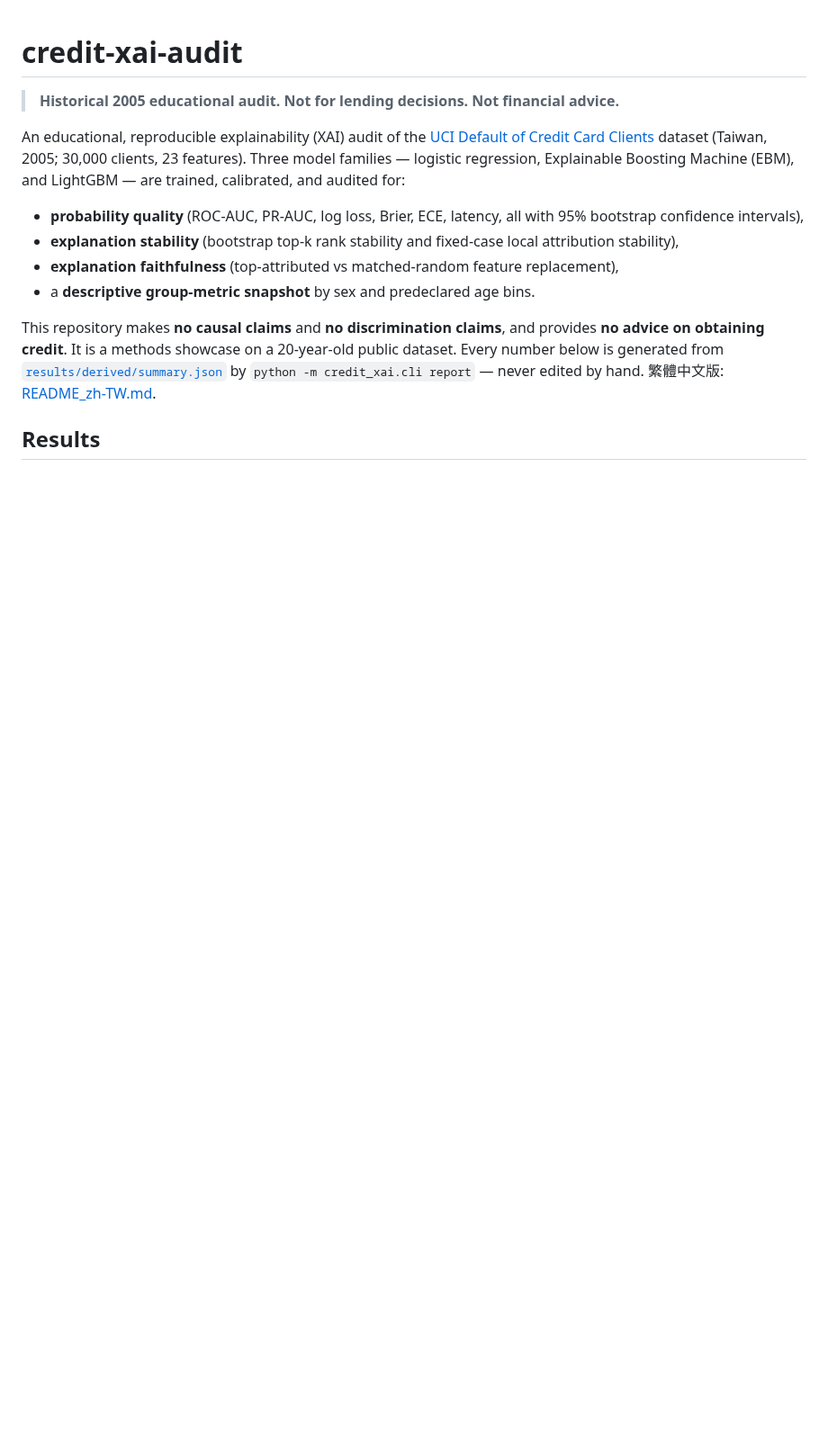
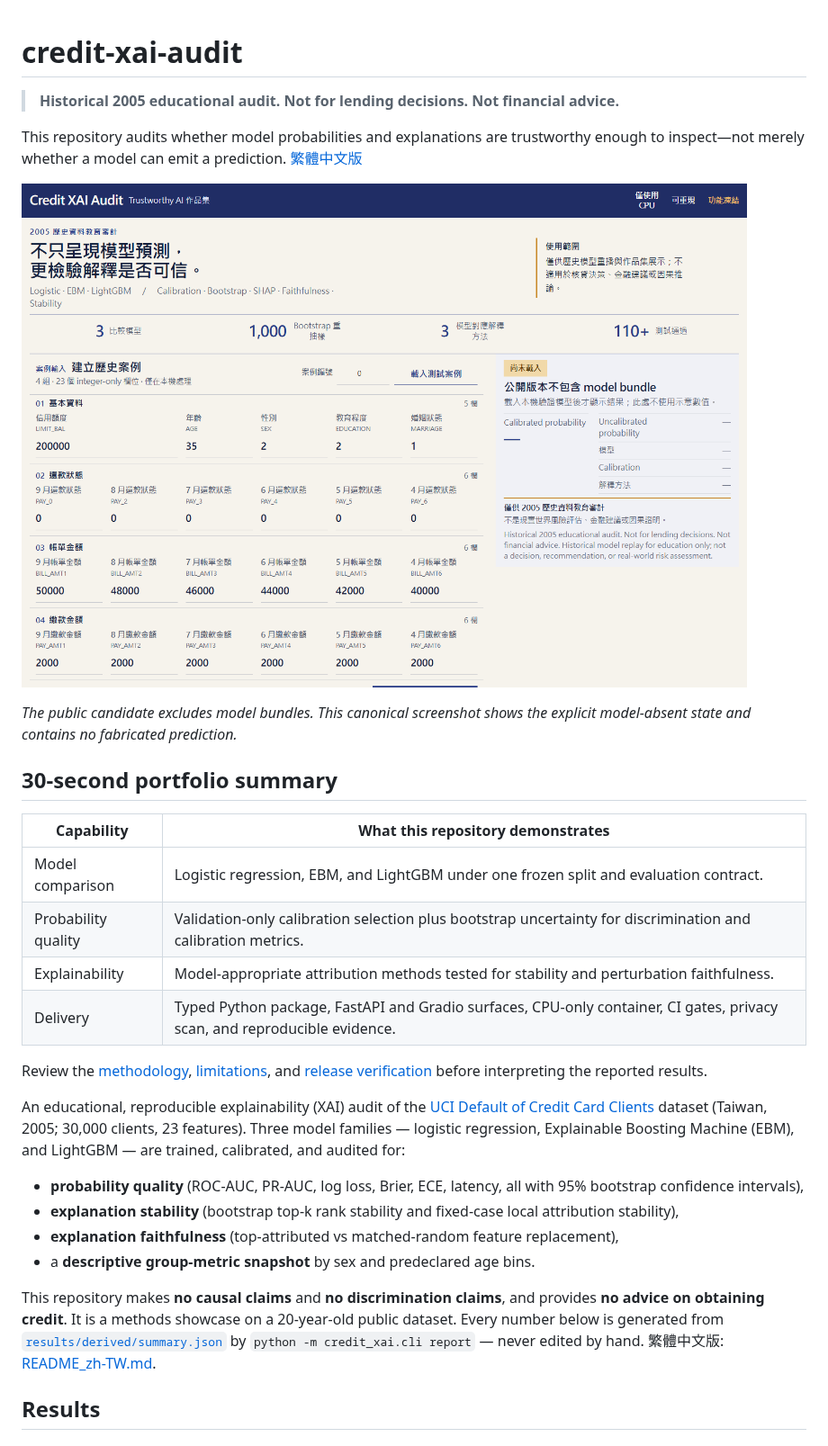
Before and after one commit to kuotunyu/credit-xai-audit, a Markdown page: README.md, the part around the change. Shown at 90% size. Drawn GitHub-style; pictures changed too: assets/ui_audit_console.png (added); blank space fills up the shorter version.

Commit message:
docs: add recruiter-first audit overview

```diff
--- a/README.md
+++ b/README.md
@@ -1,6 +1,29 @@
 # credit-xai-audit
 
 > **Historical 2005 educational audit. Not for lending decisions. Not financial advice.**
+
+This repository audits whether model probabilities and explanations are
+trustworthy enough to inspect—not merely whether a model can emit a prediction.
+[繁體中文版](README_zh-TW.md)
+
+![Credit XAI Audit canonical model-absent console](assets/ui_audit_console.png)
+
+*The public candidate excludes model bundles. This canonical screenshot shows
+the explicit model-absent state and contains no fabricated prediction.*
+
+## 30-second portfolio summary
+
+| Capability | What this repository demonstrates |
+|---|---|
+| Model comparison | Logistic regression, EBM, and LightGBM under one frozen split and evaluation contract. |
+| Probability quality | Validation-only calibration selection plus bootstrap uncertainty for discrimination and calibration metrics. |
+| Explainability | Model-appropriate attribution methods tested for stability and perturbation faithfulness. |
+| Delivery | Typed Python package, FastAPI and Gradio surfaces, CPU-only container, CI gates, privacy scan, and reproducible evidence. |
+
+Review the [methodology](#methodology-in-one-page),
+[limitations](#limitations-and-intended-use), and
+[release verification](docs/release/VERIFICATION.md) before interpreting the
+reported results.
 
 An educational, reproducible explainability (XAI) audit of the
 [UCI Default of Credit Card Clients](https://archive.ics.uci.edu/dataset/350/default+of+credit+card+clients)
```
Also changed, not shown: README_zh-TW.md (+20 -0 lines), 1 other file.
